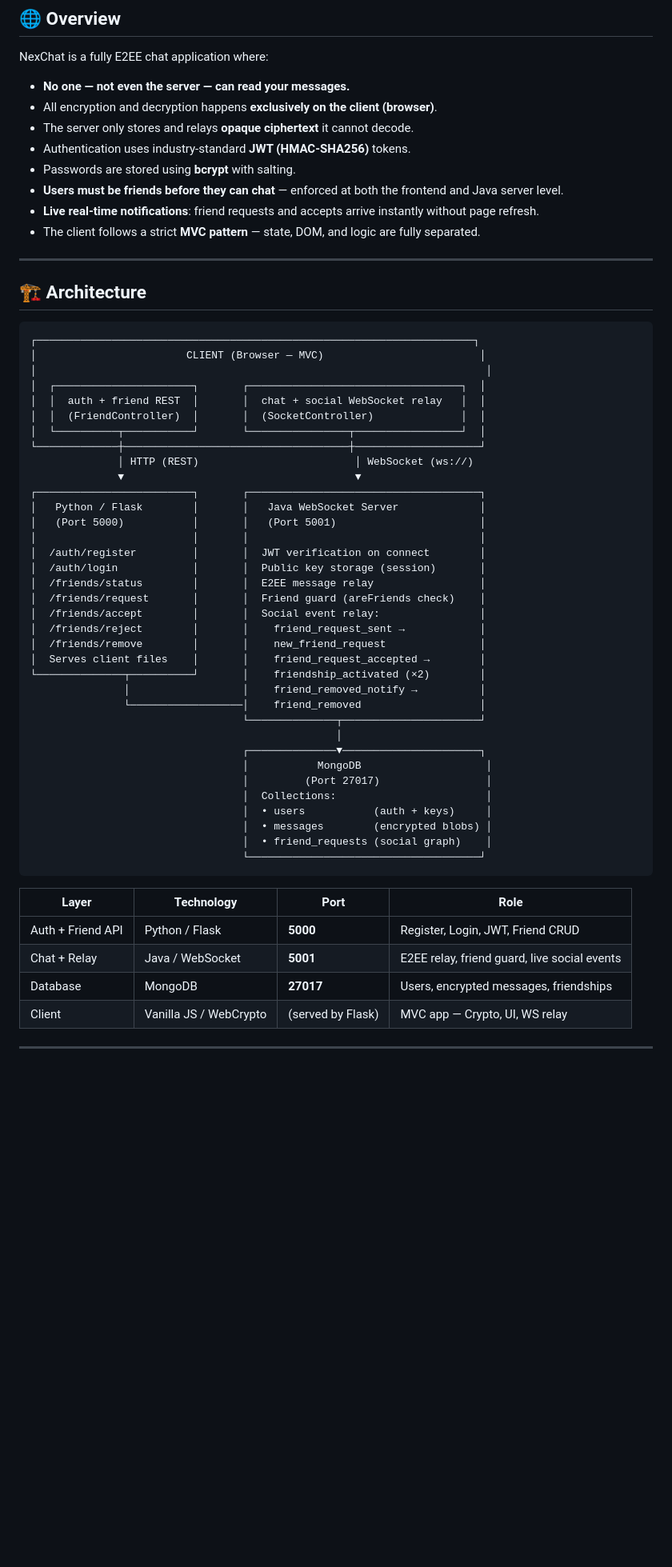
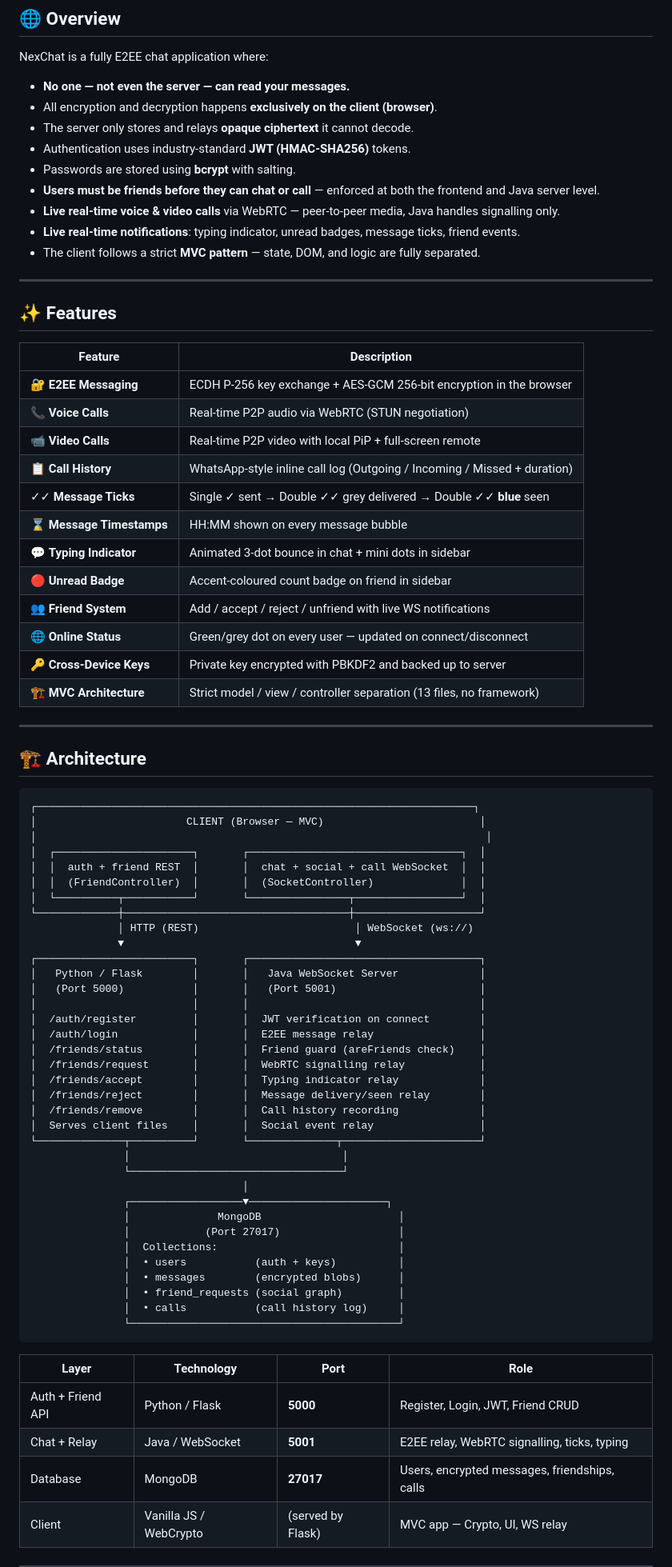
Before and after one commit to Ram-sah19/Nexchat, a Markdown page: README.md, the part around one of its changes. Shown at 80% size. Rendered like a GitHub page; blank space fills up the shorter version.

````diff
--- a/README.md
+++ b/README.md
@@ -38,9 +42,29 @@ NexChat is a fully E2EE chat application where:
 - The server only stores and relays **opaque ciphertext** it cannot decode.
 - Authentication uses industry-standard **JWT (HMAC-SHA256)** tokens.
 - Passwords are stored using **bcrypt** with salting.
-- **Users must be friends before they can chat** — enforced at both the frontend and Java server level.
-- **Live real-time notifications**: friend requests and accepts arrive instantly without page refresh.
+- **Users must be friends before they can chat or call** — enforced at both the frontend and Java server level.
+- **Live real-time voice & video calls** via WebRTC — peer-to-peer media, Java handles signalling only.
+- **Live real-time notifications**: typing indicator, unread badges, message ticks, friend events.
 - The client follows a strict **MVC pattern** — state, DOM, and logic are fully separated.
+
+---
+
+## ✨ Features
+
+| Feature | Description |
+|---------|-------------|
+| 🔐 **E2EE Messaging** | ECDH P-256 key exchange + AES-GCM 256-bit encryption in the browser |
+| 📞 **Voice Calls** | Real-time P2P audio via WebRTC (STUN negotiation) |
+| 📹 **Video Calls** | Real-time P2P video with local PiP + full-screen remote |
+| 📋 **Call History** | WhatsApp-style inline call log (Outgoing / Incoming / Missed + duration) |
+| ✓✓ **Message Ticks** | Single ✓ sent → Double ✓✓ grey delivered → Double ✓✓ **blue** seen |
+| ⌛ **Message Timestamps** | HH:MM shown on every message bubble |
+| 💬 **Typing Indicator** | Animated 3-dot bounce in chat + mini dots in sidebar |
+| 🔴 **Unread Badge** | Accent-coloured count badge on friend in sidebar |
+| 👥 **Friend System** | Add / accept / reject / unfriend with live WS notifications |
+| 🌐 **Online Status** | Green/grey dot on every user — updated on connect/disconnect |
+| 🔑 **Cross-Device Keys** | Private key encrypted with PBKDF2 and backed up to server |
+| 🏗️ **MVC Architecture** | Strict model / view / controller separation (13 files, no framework) |
 
 ---
 
@@ -51,7 +75,7 @@ NexChat is a fully E2EE chat application where:
 │                        CLIENT (Browser — MVC)                         │
 │                                                                        │
 │  ┌──────────────────────┐       ┌──────────────────────────────────┐  │
-│  │  auth + friend REST  │       │  chat + social WebSocket relay   │  │
+│  │  auth + friend REST  │       │  chat + social + call WebSocket  │  │
 │  │  (FriendController)  │       │  (SocketController)              │  │
 │  └──────────┬───────────┘       └────────────────┬─────────────────┘  │
 └─────────────┼────────────────────────────────────┼────────────────────┘
@@ -62,33 +86,33 @@ NexChat is a fully E2EE chat application where:
 │   (Port 5000)           │       │   (Port 5001)                       │
 │                         │       │                                     │
 │  /auth/register         │       │  JWT verification on connect        │
-│  /auth/login            │       │  Public key storage (session)       │
-│  /friends/status        │       │  E2EE message relay                 │
-│  /friends/request       │       │  Friend guard (areFriends check)    │
-│  /friends/accept        │       │  Social event relay:                │
-│  /friends/reject        │       │    friend_request_sent →            │
-│  /friends/remove        │       │    new_friend_request               │
-│  Serves client files    │       │    friend_request_accepted →        │
-└──────────────┬──────────┘       │    friendship_activated (×2)        │
-               │                  │    friend_removed_notify →          │
-               └──────────────────│    friend_removed                   │
-                                  └──────────────┬──────────────────────┘
-                                                 │
-                                  ┌──────────────▼──────────────────────┐
-                                  │           MongoDB                    │
-                                  │         (Port 27017)                 │
-                                  │  Collections:                        │
-                                  │  • users           (auth + keys)     │
-                                  │  • messages        (encrypted blobs) │
-                                  │  • friend_requests (social graph)    │
-                                  └─────────────────────────────────────┘
+│  /auth/login            │       │  E2EE message relay                 │
+│  /friends/status        │       │  Friend guard (areFriends check)    │
+│  /friends/request       │       │  WebRTC signalling relay            │
+│  /friends/accept        │       │  Typing indicator relay             │
+│  /friends/reject        │       │  Message delivery/seen relay        │
+│  /friends/remove        │       │  Call history recording             │
+│  Serves client files    │       │  Social event relay                 │
+└──────────────┬──────────┘       └──────────────┬──────────────────────┘
+               │                                  │
+               └──────────────────────────────────┘
+                                  │
+               ┌──────────────────▼──────────────────────┐
+               │              MongoDB                      │
+               │            (Port 27017)                   │
+               │  Collections:                             │
+               │  • users           (auth + keys)          │
+               │  • messages        (encrypted blobs)      │
+               │  • friend_requests (social graph)         │
+               │  • calls           (call history log)     │
+               └───────────────────────────────────────────┘
 ```
 
 | Layer | Technology | Port | Role |
 |-------|-----------|------|------|
 | Auth + Friend API | Python / Flask | **5000** | Register, Login, JWT, Friend CRUD |
-| Chat + Relay | Java / WebSocket | **5001** | E2EE relay, friend guard, live social events |
-| Database | MongoDB | **27017** | Users, encrypted messages, friendships |
+| Chat + Relay | Java / WebSocket | **5001** | E2EE relay, WebRTC signalling, ticks, typing |
+| Database | MongoDB | **27017** | Users, encrypted messages, friendships, calls |
 | Client | Vanilla JS / WebCrypto | (served by Flask) | MVC app — Crypto, UI, WS relay |
 
 ---
````
Also changed, not shown: other parts of README.md (+176 -105 lines).
